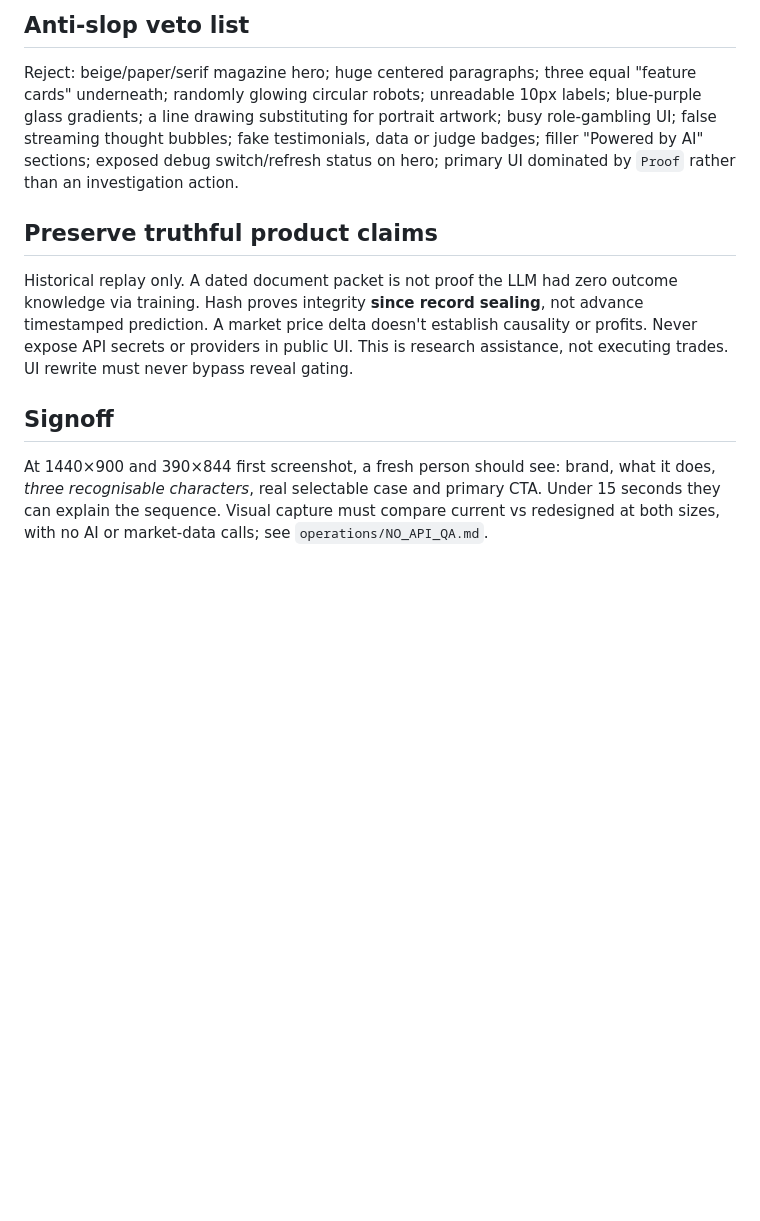
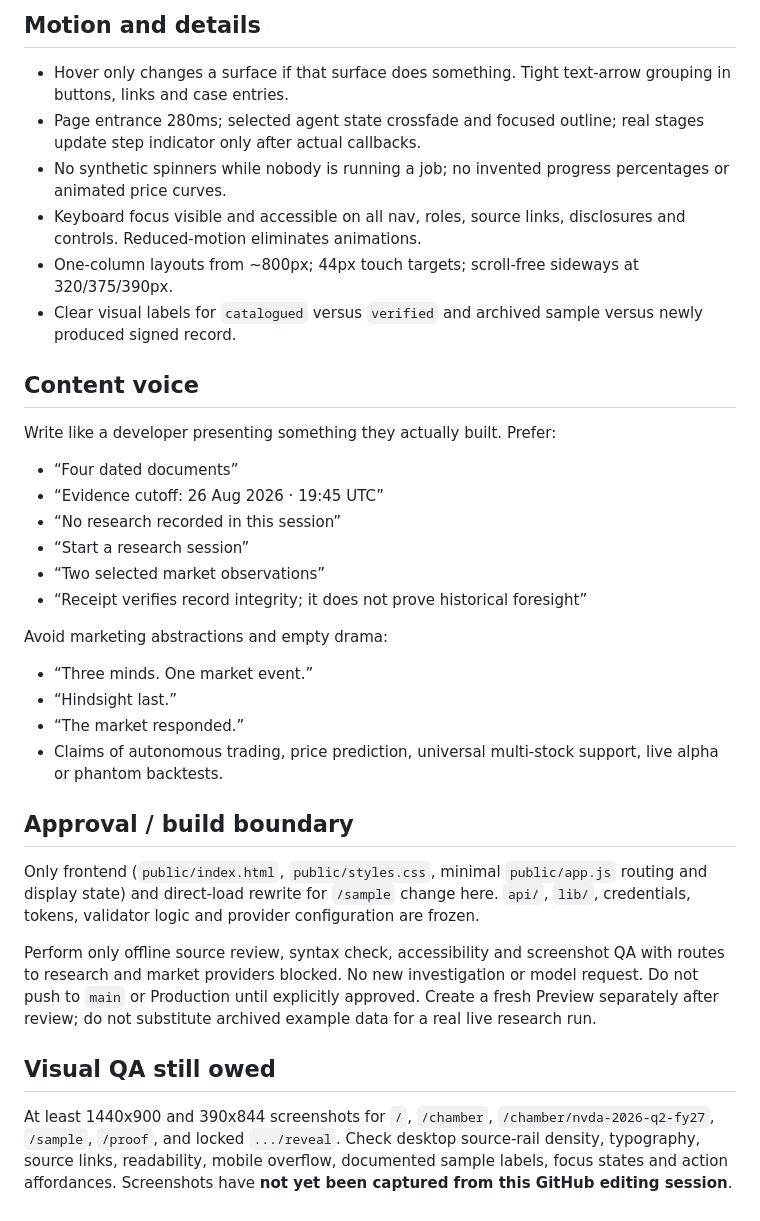
Before and after one commit to Web3Kyami/Veyrin, a Markdown page: DESIGN.md, the part around one of its changes. Rendered like a GitHub page; blank space fills up the shorter version.

```diff
--- a/DESIGN.md
+++ b/DESIGN.md
@@ -92,9 +44,33 @@ Spacing scale 4/8/12/16/24/32/48/64. Desktop 52–72px between major blocks; wit
 
-## Anti-slop veto list
-Reject: beige/paper/serif magazine hero; huge centered paragraphs; three equal "feature cards" underneath; randomly glowing circular robots; unreadable 10px labels; blue-purple glass gradients; a line drawing substituting for portrait artwork; busy role-gambling UI; false streaming thought bubbles; fake testimonials, data or judge badges; filler "Powered by AI" sections; exposed debug switch/refresh status on hero; primary UI dominated by `Proof` rather than an investigation action.
+## Motion and details
+- Hover only changes a surface if that surface does something. Tight text-arrow grouping in buttons, links and case entries.
+- Page entrance 280ms; selected agent state crossfade and focused outline; real stages update step indicator only after actual callbacks.
+- No synthetic spinners while nobody is running a job; no invented progress percentages or animated price curves.
+- Keyboard focus visible and accessible on all nav, roles, source links, disclosures and controls. Reduced-motion eliminates animations.
+- One-column layouts from ~800px; 44px touch targets; scroll-free sideways at 320/375/390px.
+- Clear visual labels for `catalogued` versus `verified` and archived sample versus newly produced signed record.
 
-## Preserve truthful product claims
-Historical replay only. A dated document packet is not proof the LLM had zero outcome knowledge via training. Hash proves integrity **since record sealing**, not advance timestamped prediction. A market price delta doesn't establish causality or profits. Never expose API secrets or providers in public UI. This is research assistance, not executing trades. UI rewrite must never bypass reveal gating.
+## Content voice
+Write like a developer presenting something they actually built. Prefer:
+- “Four dated documents”
+- “Evidence cutoff: 26 Aug 2026 · 19:45 UTC”
+- “No research recorded in this session”
+- “Start a research session”
+- “Two selected market observations”
+- “Receipt verifies record integrity; it does not prove historical foresight”
 
-## Signoff
-At 1440×900 and 390×844 first screenshot, a fresh person should see: brand, what it does, *three recognisable characters*, real selectable case and primary CTA. Under 15 seconds they can explain the sequence. Visual capture must compare current vs redesigned at both sizes, with no AI or market-data calls; see `operations/NO_API_QA.md`.
+Avoid marketing abstractions and empty drama:
+- “Three minds. One market event.”
+- “Hindsight last.”
+- “The market responded.”
+- Claims of autonomous trading, price prediction, universal multi-stock support, live alpha or phantom backtests.
+
+## Approval / build boundary
+
+Only frontend (`public/index.html`, `public/styles.css`, minimal `public/app.js` routing and display state) and direct-load rewrite for `/sample` change here. `api/`, `lib/`, credentials, tokens, validator logic and provider configuration are frozen.
+
+Perform only offline source review, syntax check, accessibility and screenshot QA with routes to research and market providers blocked. No new investigation or model request. Do not push to `main` or Production until explicitly approved. Create a fresh Preview separately after review; do not substitute archived example data for a real live research run.
+
+## Visual QA still owed
+
+At least 1440x900 and 390x844 screenshots for `/`, `/chamber`, `/chamber/nvda-2026-q2-fy27`, `/sample`, `/proof`, and locked `.../reveal`. Check desktop source-rail density, typography, source links, readability, mobile overflow, documented sample labels, focus states and action affordances. Screenshots have **not yet been captured from this GitHub editing session**.
```
Also changed, not shown: other parts of DESIGN.md (+30 -78 lines).
